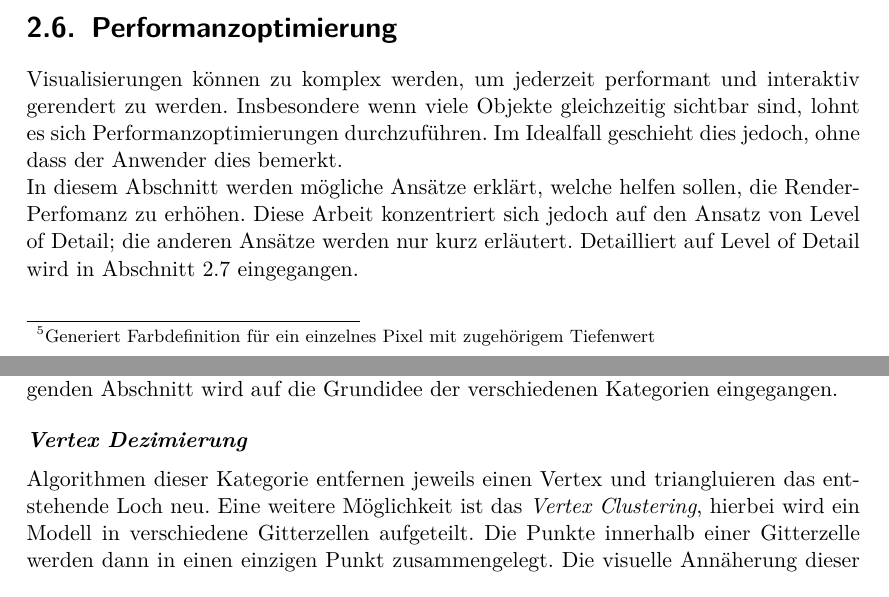
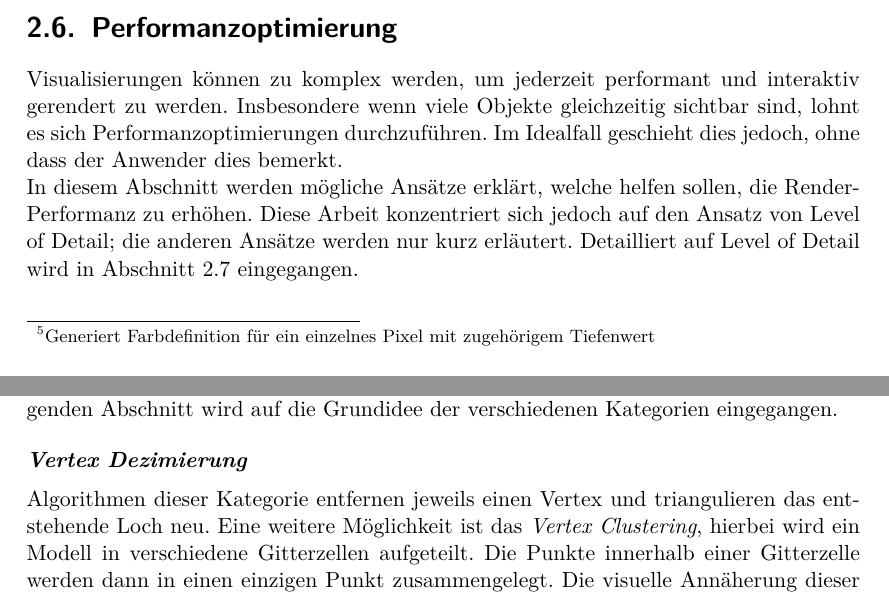
Before and after one commit to kreativwebdesign/lode, a LaTeX document (documentation/report/doc.tex, which reads documentation/report/parts/theoretische_grundlagen.tex): two parts of pages 15 and 18 of 34, joined at a grey line, cut so that both start at the same text. Compiled offline with pdfLaTeX; a missing bibliography style is replaced by a similar one.

Commit message:
gramMARCly

```diff
--- a/documentation/report/parts/theoretische_grundlagen.tex
+++ b/documentation/report/parts/theoretische_grundlagen.tex
@@ -234,7 +234,7 @@ Visualisierungen können zu komplex werden, um jederzeit performant und interakt
 Insbesondere wenn viele Objekte gleichzeitig sichtbar sind, lohnt es sich Performanzoptimierungen durchzuführen.
 Im Idealfall geschieht dies jedoch, ohne dass der Anwender dies bemerkt.
 
-In diesem Abschnitt werden mögliche Ansätze erklärt, welche helfen sollen, die Render-Perfomanz zu erhöhen. Diese Arbeit konzentriert sich jedoch auf den Ansatz von Level of Detail; die anderen Ansätze werden nur kurz erläutert. Detailliert auf Level of Detail wird in \autoref{chap:lodIntroduction} eingegangen.
+In diesem Abschnitt werden mögliche Ansätze erklärt, welche helfen sollen, die Render-Performanz zu erhöhen. Diese Arbeit konzentriert sich jedoch auf den Ansatz von Level of Detail; die anderen Ansätze werden nur kurz erläutert. Detailliert auf Level of Detail wird in \autoref{chap:lodIntroduction} eingegangen.
 
 \paragraph{Frustum culling}
 Polygone, welche nicht im Kamera Frustum enthalten sind, werden bei dieser Methode nicht weiter prozessiert.
@@ -314,7 +314,7 @@ Grundsätzlich kann man die verschiedenen Algorithmen in Kategorien einteilen.
 Im folgenden Abschnitt wird auf die Grundidee der verschiedenen Kategorien eingegangen.
 
 \paragraph{Vertex Dezimierung}
-Algorithmen dieser Kategorie entfernen jeweils einen Vertex und triangluieren das entstehende Loch neu.
+Algorithmen dieser Kategorie entfernen jeweils einen Vertex und triangulieren das entstehende Loch neu.
 Eine weitere Möglichkeit ist das \e{Vertex Clustering}, hierbei wird ein Modell in verschiedene Gitterzellen aufgeteilt. Die Punkte innerhalb einer Gitterzelle werden dann in einen einzigen Punkt zusammengelegt. Die visuelle Annäherung dieser Algorithmen bei drastischen Vereinfachungen stellt jedoch häufig ein Problem dar für polygonale Modelle. Sogenannte \fglspl{Point Cloud}{Vertices im dreidimensionalen Raum ohne zugehörige \e{Triangle}}, wie sie bei 3D-Scannern eingesetzt werden, können mit solchen Algorithmen schnell vereinfacht werden.
 
 \paragraph{Edge Collapse}
```
Also changed, not shown: documentation/report/parts/theoretische_grundlagen.tex (4 more changed lines).
